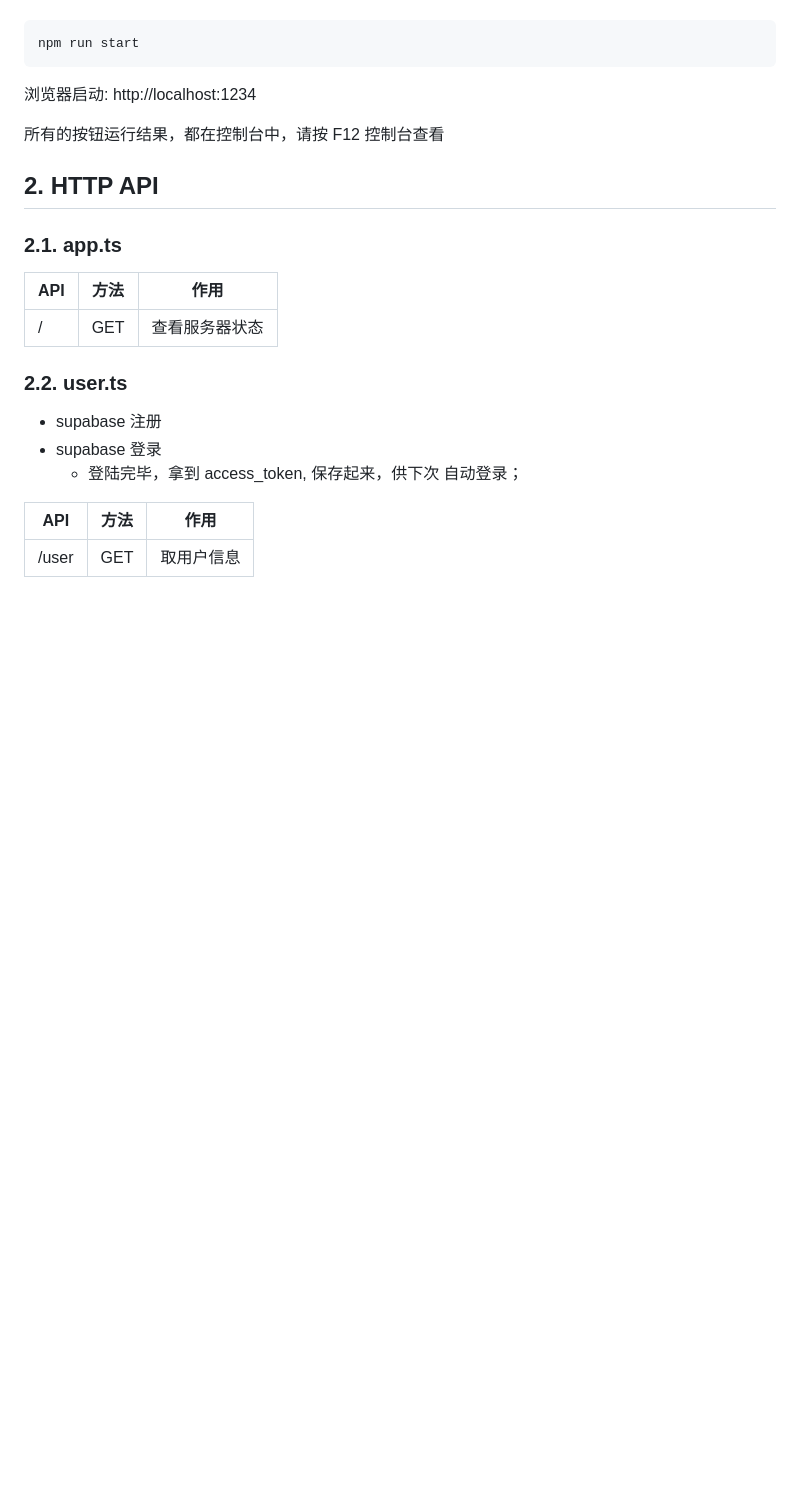
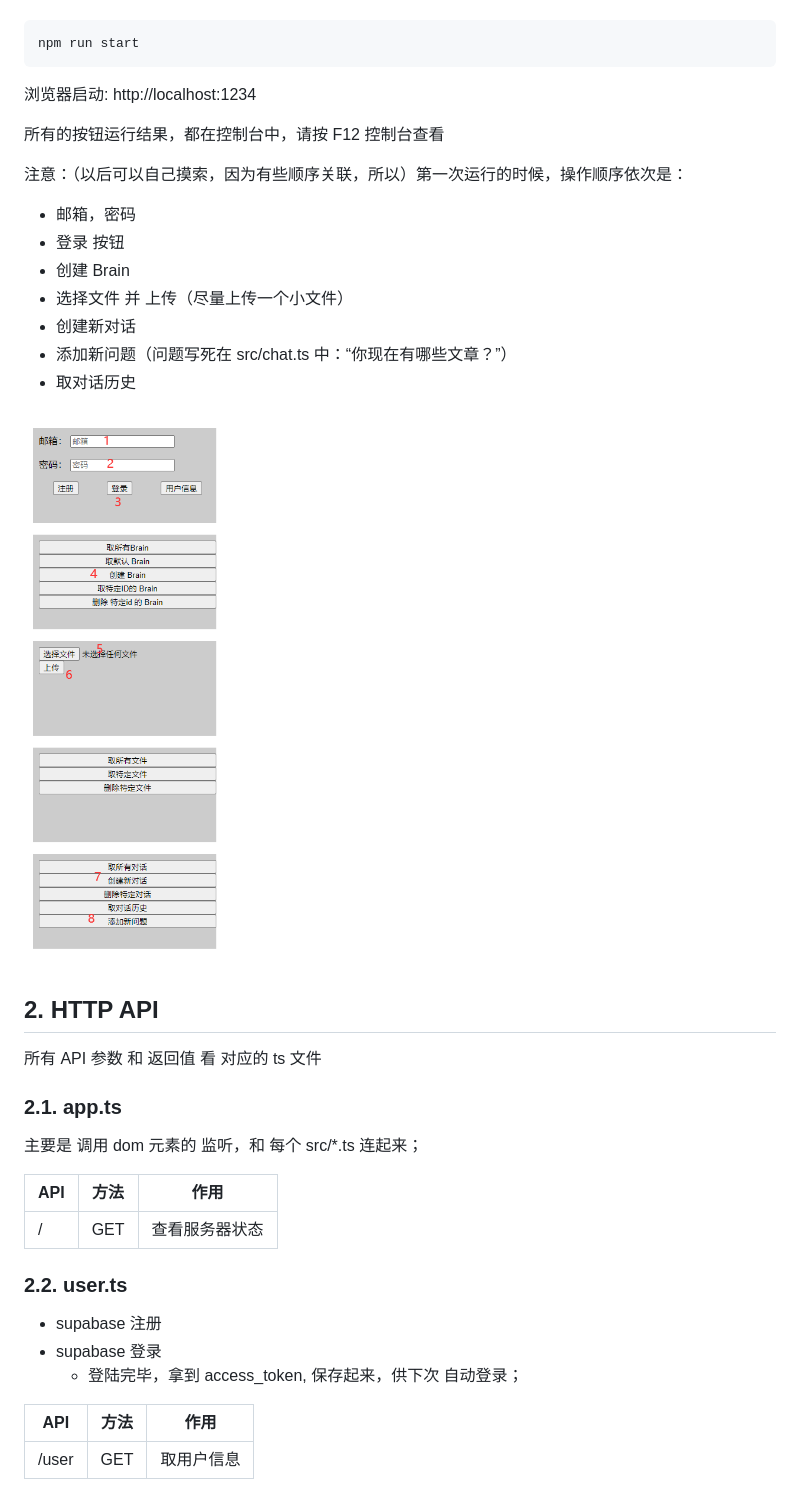
Before and after one commit to moyy/quivr_font_test, a Markdown page: README.md, the part around one of its changes. Drawn GitHub-style; pictures changed too: documents/images/20230715183534.png (added); blank space fills up the shorter version.

```diff
--- a/README.md
+++ b/README.md
@@ -44,9 +45,25 @@ npm run start
 
 所有的按钮运行结果，都在控制台中，请按 F12 控制台查看
 
+注意：（以后可以自己摸索，因为有些顺序关联，所以）第一次运行的时候，操作顺序依次是：
+
++ 邮箱，密码
++ 登录 按钮
++ 创建 Brain
++ 选择文件 并 上传（尽量上传一个小文件）
++ 创建新对话
++ 添加新问题（问题写死在 src/chat.ts 中：“你现在有哪些文章？”）
++ 取对话历史
+
+![](documents/images/20230715183534.png)
+
 ## 2. HTTP API
 
+所有 API 参数 和 返回值 看 对应的 ts 文件
+
 ### 2.1. app.ts
+
+主要是 调用 dom 元素的 监听，和 每个 src/*.ts 连起来；
 
 |API|方法|作用|
 |--|--|--|
```
Also changed, not shown: other parts of README.md (+25 -16 lines), 5 other files.
